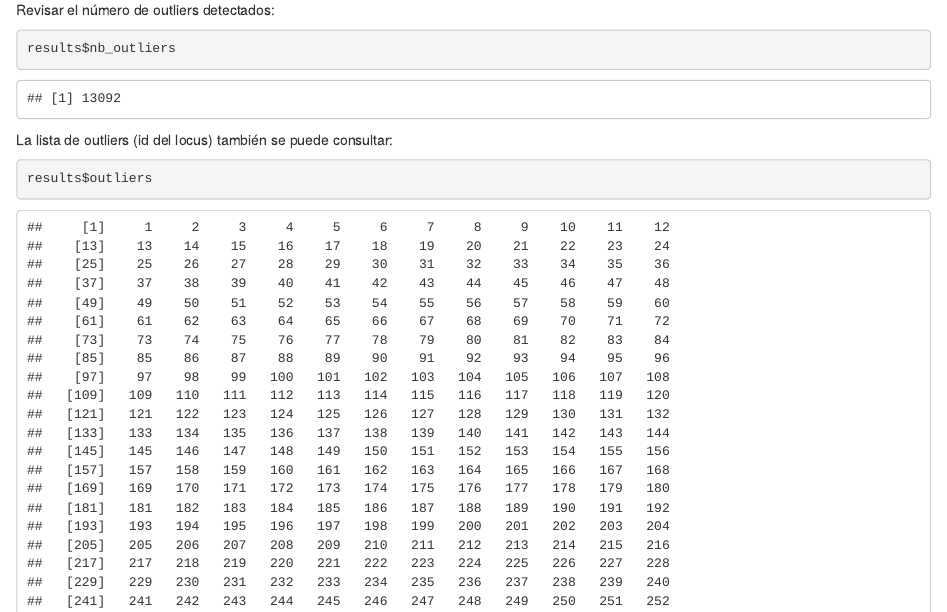
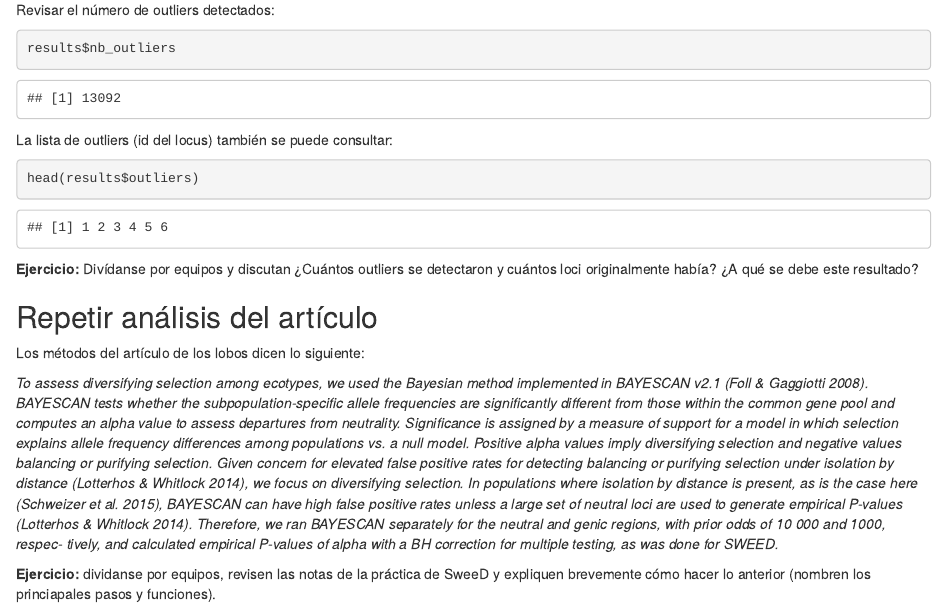
Before and after one commit to AliciaMstt/EvolAdapt, an R Markdown document (Unidad3_Test_selec_classic/Bayescan/bin/BayeScan_explore_results.Rmd): the page in a window 1100 px wide, from 2500 px down. Rendered offline with R 4.5, knitr and Pandoc, with nearby package versions; code that draws random numbers runs with fixed seeds of ours.

Commit message:
fix typos

````diff
--- a/Unidad3_Test_selec_classic/Bayescan/bin/BayeScan_explore_results.Rmd
+++ b/Unidad3_Test_selec_classic/Bayescan/bin/BayeScan_explore_results.Rmd
@@ -92,7 +92,7 @@ results$nb_outliers
 La lista de outliers (id del locus) también se puede consultar:
 
 ```{r}
-results$outliers
+head(results$outliers)
 ```
 
 **Ejercicio:** Divídanse por equipos y discutan ¿Cuántos outliers se detectaron y cuántos loci originalmente había? ¿A qué se debe este resultado?
````
Also changed, not shown: README.md, Unidad3_Test_selec_classic/Bayescan/bin/BayeScan_explore_results.html (added).
